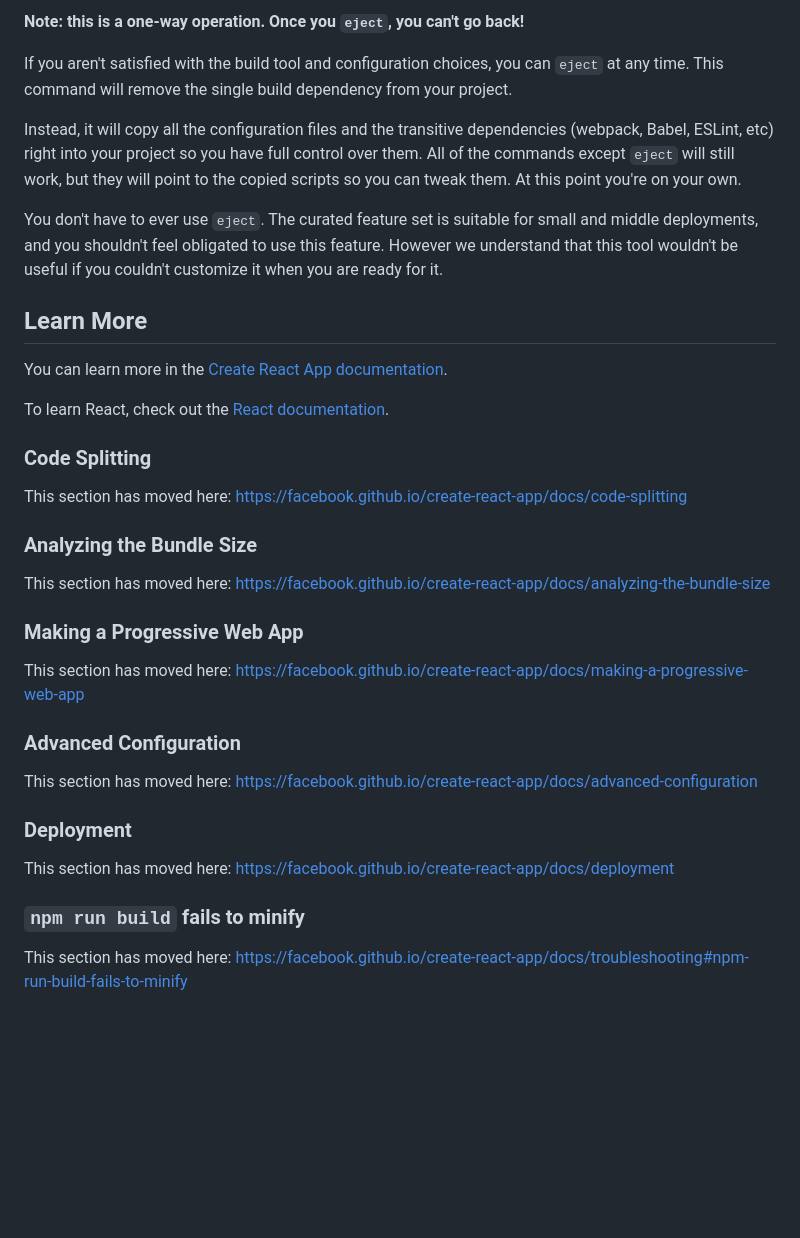
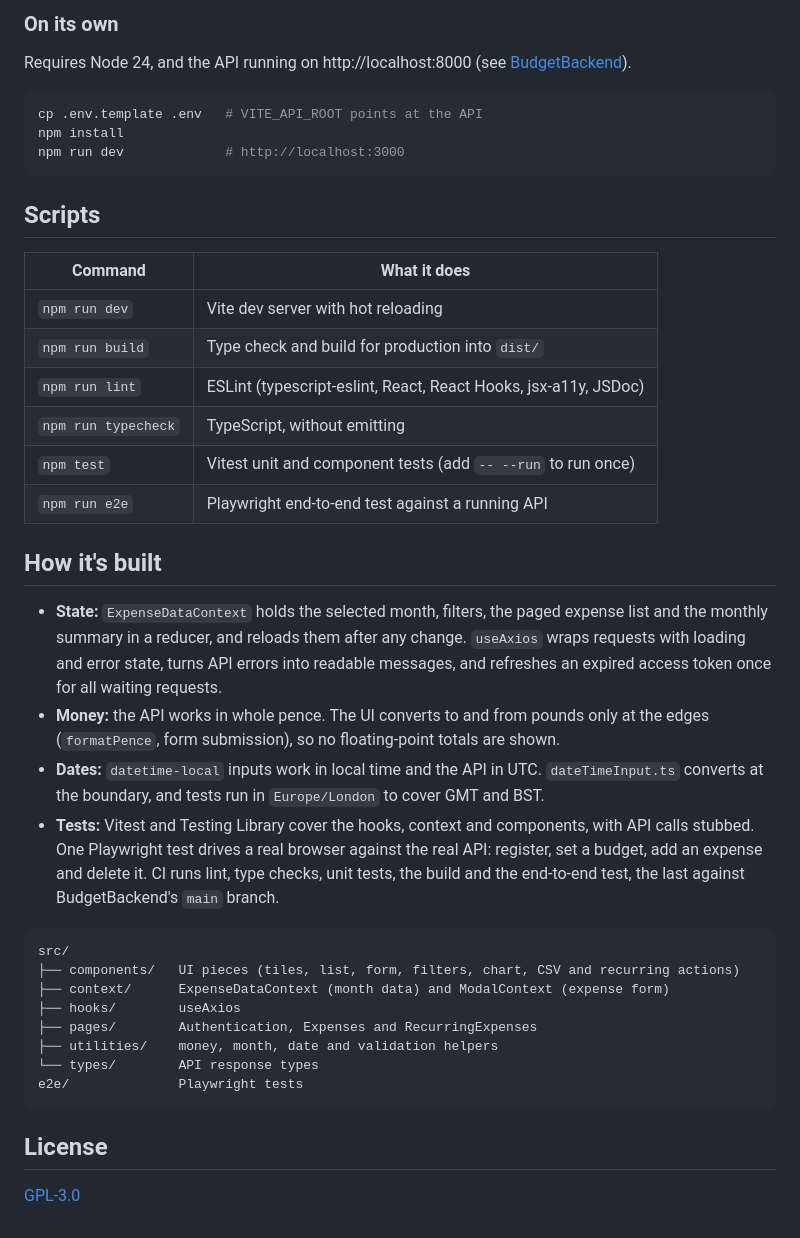
Before and after one commit to ElliotRedhead/BudgetFrontend, a Markdown page: README.md, the part around one of its changes. Rendered like a GitHub page; blank space fills up the shorter version.

````diff
--- a/README.md
+++ b/README.md
@@ -33,38 +39,43 @@ See the section about [deployment](https://facebook.github.io/create-react-app/d
 
-**Note: this is a one-way operation. Once you `eject`, you can't go back!**
+### On its own
 
-If you aren't satisfied with the build tool and configuration choices, you can `eject` at any time. This command will remove the single build dependency from your project.
+Requires Node 24, and the API running on http://localhost:8000 (see [BudgetBackend](https://github.com/ElliotRedhead/BudgetBackend#api-only-without-docker)).
 
-Instead, it will copy all the configuration files and the transitive dependencies (webpack, Babel, ESLint, etc) right into your project so you have full control over them. All of the commands except `eject` will still work, but they will point to the copied scripts so you can tweak them. At this point you're on your own.
+```sh
+cp .env.template .env   # VITE_API_ROOT points at the API
+npm install
+npm run dev             # http://localhost:3000
+```
 
-You don't have to ever use `eject`. The curated feature set is suitable for small and middle deployments, and you shouldn't feel obligated to use this feature. However we understand that this tool wouldn't be useful if you couldn't customize it when you are ready for it.
+## Scripts
 
-## Learn More
+| Command | What it does |
+|---|---|
+| `npm run dev` | Vite dev server with hot reloading |
+| `npm run build` | Type check and build for production into `dist/` |
+| `npm run lint` | ESLint (typescript-eslint, React, React Hooks, jsx-a11y, JSDoc) |
+| `npm run typecheck` | TypeScript, without emitting |
+| `npm test` | Vitest unit and component tests (add `-- --run` to run once) |
+| `npm run e2e` | Playwright end-to-end test against a running API |
 
-You can learn more in the [Create React App documentation](https://facebook.github.io/create-react-app/docs/getting-started).
+## How it's built
 
-To learn React, check out the [React documentation](https://reactjs.org/).
+- **State:** `ExpenseDataContext` holds the selected month, filters, the paged expense list and the monthly summary in a reducer, and reloads them after any change. `useAxios` wraps requests with loading and error state, turns API errors into readable messages, and refreshes an expired access token once for all waiting requests.
+- **Money:** the API works in whole pence. The UI converts to and from pounds only at the edges (`formatPence`, form submission), so no floating-point totals are shown.
+- **Dates:** `datetime-local` inputs work in local time and the API in UTC. `dateTimeInput.ts` converts at the boundary, and tests run in `Europe/London` to cover GMT and BST.
+- **Tests:** Vitest and Testing Library cover the hooks, context and components, with API calls stubbed. One Playwright test drives a real browser against the real API: register, set a budget, add an expense and delete it. CI runs lint, type checks, unit tests, the build and the end-to-end test, the last against BudgetBackend's `main` branch.
 
-### Code Splitting
+```
+src/
+├── components/   UI pieces (tiles, list, form, filters, chart, CSV and recurring actions)
+├── context/      ExpenseDataContext (month data) and ModalContext (expense form)
+├── hooks/        useAxios
+├── pages/        Authentication, Expenses and RecurringExpenses
+├── utilities/    money, month, date and validation helpers
+└── types/        API response types
+e2e/              Playwright tests
+```
 
-This section has moved here: [https://facebook.github.io/create-react-app/docs/code-splitting](https://facebook.github.io/create-react-app/docs/code-splitting)
+## License
 
-### Analyzing the Bundle Size
-
-This section has moved here: [https://facebook.github.io/create-react-app/docs/analyzing-the-bundle-size](https://facebook.github.io/create-react-app/docs/analyzing-the-bundle-size)
-
-### Making a Progressive Web App
-
-This section has moved here: [https://facebook.github.io/create-react-app/docs/making-a-progressive-web-app](https://facebook.github.io/create-react-app/docs/making-a-progressive-web-app)
-
-### Advanced Configuration
-
-This section has moved here: [https://facebook.github.io/create-react-app/docs/advanced-configuration](https://facebook.github.io/create-react-app/docs/advanced-configuration)
-
-### Deployment
-
-This section has moved here: [https://facebook.github.io/create-react-app/docs/deployment](https://facebook.github.io/create-react-app/docs/deployment)
-
-### `npm run build` fails to minify
-
-This section has moved here: [https://facebook.github.io/create-react-app/docs/troubleshooting#npm-run-build-fails-to-minify](https://facebook.github.io/create-react-app/docs/troubleshooting#npm-run-build-fails-to-minify)
+[GPL-3.0](LICENSE)
````
Also changed, not shown: other parts of README.md (+25 -19 lines), docs/expenses.png (added), docs/recurring.png (added).
